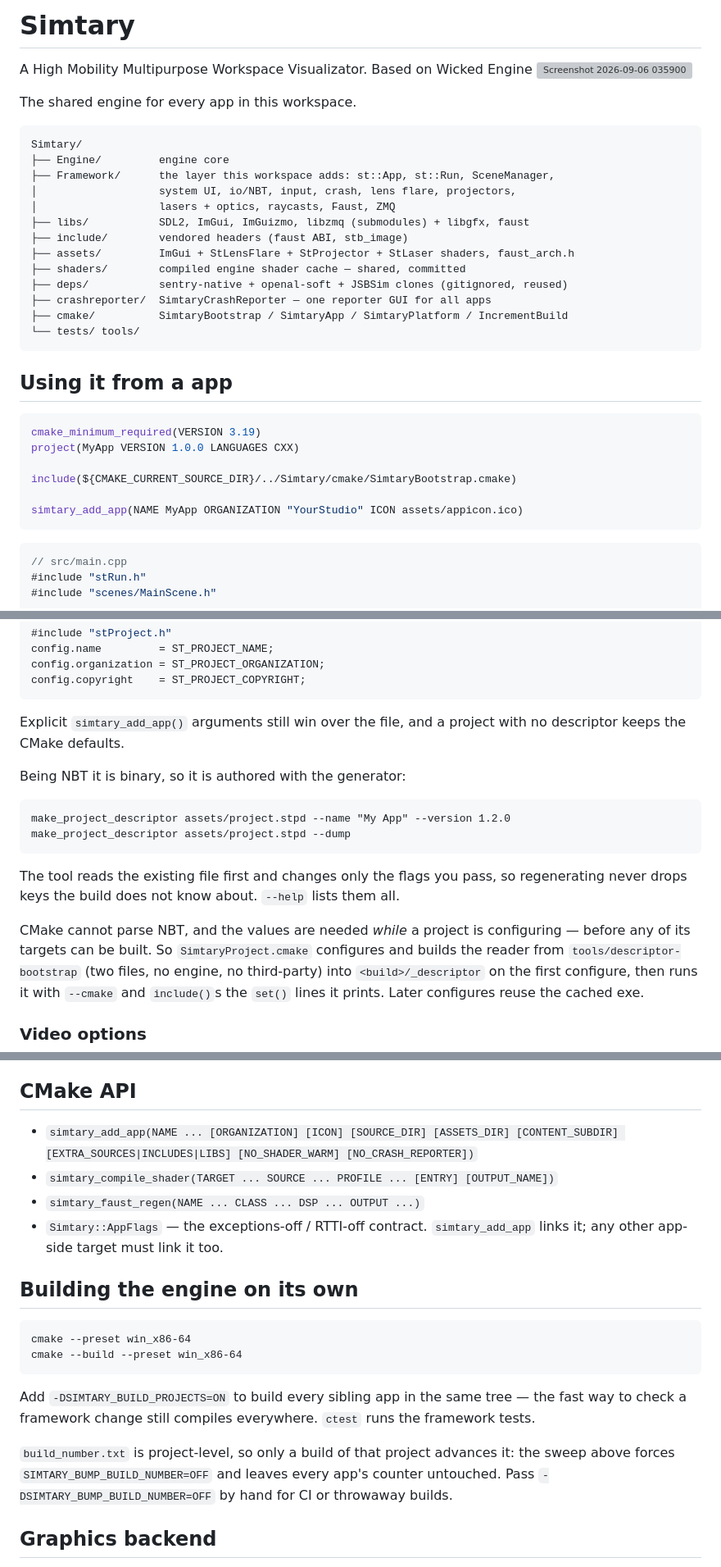
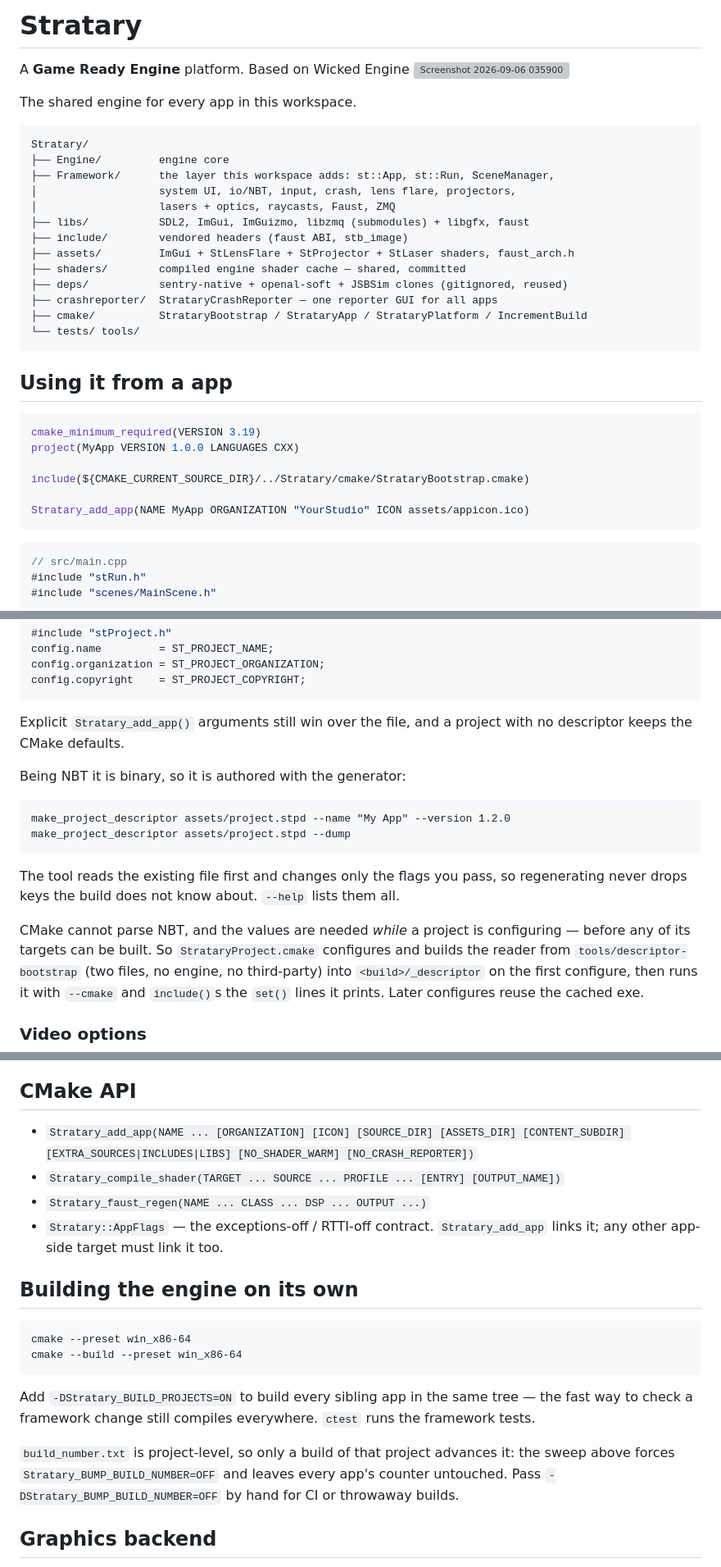
Before and after one commit to DPSoftware-Technologies/Stratary, a Markdown page: README.md, 3 parts joined by grey strips. Shown at 82% size. Drawn GitHub-style; grey boxes are pictures that could not be loaded.

````diff
--- a/README.md
+++ b/README.md
@@ -1,10 +1,10 @@
-# Simtary
-A High Mobility Multipurpose Workspace Visualizator. Based on Wicked Engine
+# Stratary
+A **Game Ready Engine** platform. Based on Wicked Engine
 <img width="1920" height="1032" alt="Screenshot 2026-09-06 035900" src="https://github.com/user-attachments/assets/7c953d28-9f9c-42d9-b6e6-34aceb5f3fb5" />
 
 The shared engine for every app in this workspace.
 ```
-Simtary/
+Stratary/
 ├── Engine/         engine core
 ├── Framework/      the layer this workspace adds: st::App, st::Run, SceneManager,
 │                   system UI, io/NBT, input, crash, lens flare, projectors,
@@ -14,8 +14,8 @@ Simtary/
 ├── assets/         ImGui + StLensFlare + StProjector + StLaser shaders, faust_arch.h
 ├── shaders/        compiled engine shader cache — shared, committed
 ├── deps/           sentry-native + openal-soft + JSBSim clones (gitignored, reused)
-├── crashreporter/  SimtaryCrashReporter — one reporter GUI for all apps
-├── cmake/          SimtaryBootstrap / SimtaryApp / SimtaryPlatform / IncrementBuild
+├── crashreporter/  StrataryCrashReporter — one reporter GUI for all apps
+├── cmake/          StrataryBootstrap / StrataryApp / StrataryPlatform / IncrementBuild
 └── tests/ tools/
 ```
 
@@ -25,9 +25,9 @@ Simtary/
 cmake_minimum_required(VERSION 3.19)
 project(MyApp VERSION 1.0.0 LANGUAGES CXX)
 
-include(${CMAKE_CURRENT_SOURCE_DIR}/../Simtary/cmake/SimtaryBootstrap.cmake)
+include(${CMAKE_CURRENT_SOURCE_DIR}/../Stratary/cmake/StrataryBootstrap.cmake)
 
-simtary_add_app(NAME MyApp ORGANIZATION "YourStudio" ICON assets/appicon.ico)
+Stratary_add_app(NAME MyApp ORGANIZATION "YourStudio" ICON assets/appicon.ico)
 ```
 
 ```cpp
@@ -175,7 +175,7 @@ config.organization = ST_PROJECT_ORGANIZATION;
 config.copyright    = ST_PROJECT_COPYRIGHT;
 ```
 
-Explicit `simtary_add_app()` arguments still win over the file, and a project with no
+Explicit `Stratary_add_app()` arguments still win over the file, and a project with no
 descriptor keeps the CMake defaults.
 
 Being NBT it is binary, so it is authored with the generator:
@@ -189,7 +189,7 @@ The tool reads the existing file first and changes only the flags you pass, so
 regenerating never drops keys the build does not know about. `--help` lists them all.
 
 CMake cannot parse NBT, and the values are needed *while* a project is configuring —
-before any of its targets can be built. So `SimtaryProject.cmake` configures and
+before any of its targets can be built. So `StrataryProject.cmake` configures and
 builds the reader from `tools/descriptor-bootstrap` (two files, no engine, no
 third-party) into `<build>/_descriptor` on the first configure, then runs it with
 `--cmake` and `include()`s the `set()` lines it prints. Later configures reuse the
@@ -269,10 +269,10 @@ first-launch shader/pipeline warm-up — and is overridable for custom art.
 
 ## CMake API
 
-- `simtary_add_app(NAME ... [ORGANIZATION] [ICON] [SOURCE_DIR] [ASSETS_DIR] [CONTENT_SUBDIR] [EXTRA_SOURCES|INCLUDES|LIBS] [NO_SHADER_WARM] [NO_CRASH_REPORTER])`
-- `simtary_compile_shader(TARGET ... SOURCE ... PROFILE ... [ENTRY] [OUTPUT_NAME])`
-- `simtary_faust_regen(NAME ... CLASS ... DSP ... OUTPUT ...)`
-- `Simtary::AppFlags` — the exceptions-off / RTTI-off contract. `simtary_add_app`
+- `Stratary_add_app(NAME ... [ORGANIZATION] [ICON] [SOURCE_DIR] [ASSETS_DIR] [CONTENT_SUBDIR] [EXTRA_SOURCES|INCLUDES|LIBS] [NO_SHADER_WARM] [NO_CRASH_REPORTER])`
+- `Stratary_compile_shader(TARGET ... SOURCE ... PROFILE ... [ENTRY] [OUTPUT_NAME])`
+- `Stratary_faust_regen(NAME ... CLASS ... DSP ... OUTPUT ...)`
+- `Stratary::AppFlags` — the exceptions-off / RTTI-off contract. `Stratary_add_app`
   links it; any other app-side target must link it too.
 
 ## Building the engine on its own
@@ -282,13 +282,13 @@ cmake --preset win_x86-64
 cmake --build --preset win_x86-64
 ```
 
-Add `-DSIMTARY_BUILD_PROJECTS=ON` to build every sibling app in the same tree — the
+Add `-DStratary_BUILD_PROJECTS=ON` to build every sibling app in the same tree — the
 fast way to check a framework change still compiles everywhere. `ctest` runs the
 framework tests.
 
 `build_number.txt` is project-level, so only a build of that project advances it: the
-sweep above forces `SIMTARY_BUMP_BUILD_NUMBER=OFF` and leaves every app's counter
-untouched. Pass `-DSIMTARY_BUMP_BUILD_NUMBER=OFF` by hand for CI or throwaway builds.
+sweep above forces `Stratary_BUMP_BUILD_NUMBER=OFF` and leaves every app's counter
+untouched. Pass `-DStratary_BUMP_BUILD_NUMBER=OFF` by hand for CI or throwaway builds.
 
 ## Graphics backend
 
````
Also changed, not shown: other parts of README.md (+2 -2 lines).
